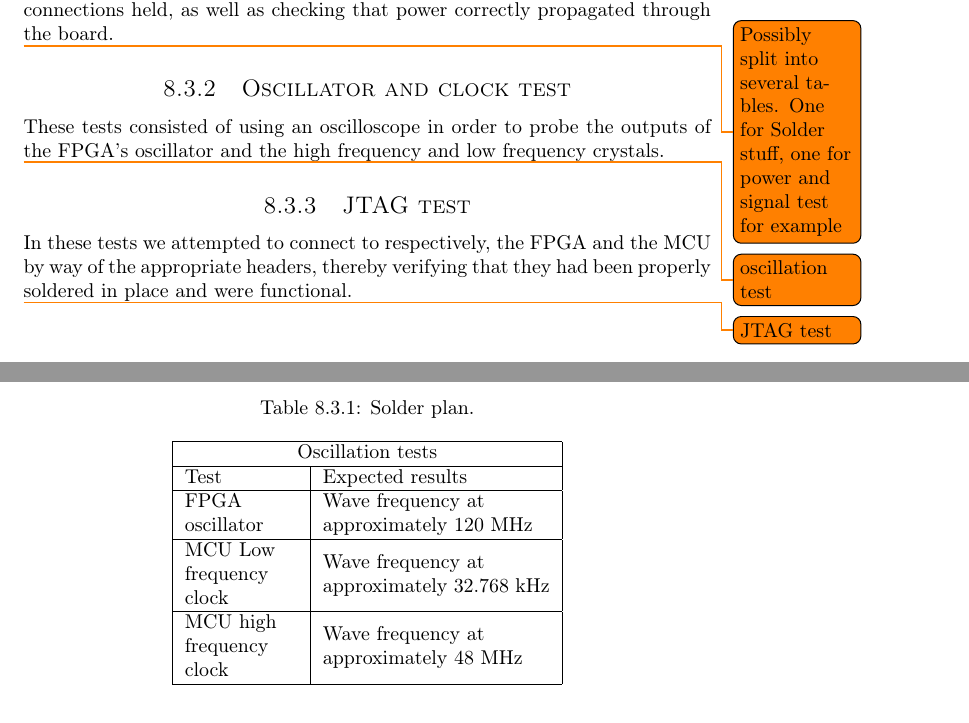
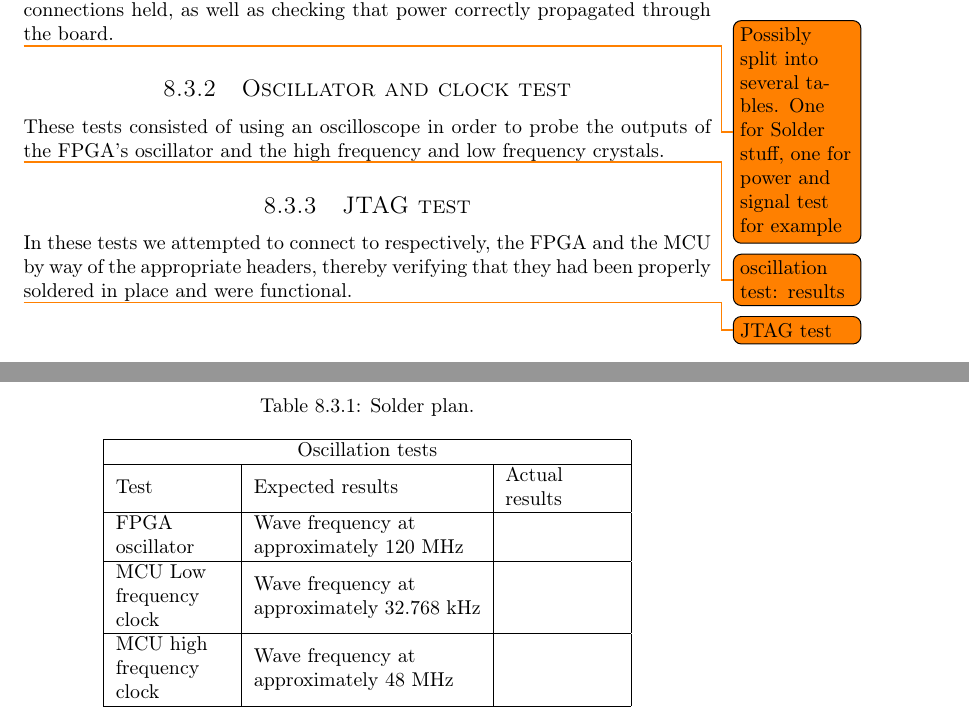
Before and after one commit to dmpro2014/report, a LaTeX thesis (report/report.tex, which reads report/testing/oscillation_test.tex): two parts of pages 31 and 32 of 39, joined at a grey line, cut so that both start at the same text. Compiled offline with pdfLaTeX.

Commit message:
Fix some small errors

```diff
--- a/report/testing/oscillation_test.tex
+++ b/report/testing/oscillation_test.tex
@@ -1,16 +1,16 @@
 
-\todo{oscillation test}
+\todo{oscillation test: results}
 
 \begin{table}
 \centering
-\begin{tabular}{| L{2cm} | L{4cm} |}
+\begin{tabular}{| L{2cm} | L{4cm} | L{2cm} |}
 \hline
-\multicolumn{2}{|c|}{Oscillation tests} \\
+\multicolumn{3}{|c|}{Oscillation tests} \\
 \hline
-Test & Expected results \\\hline
-FPGA oscillator & Wave frequency at approximately 120 MHz \\\hline
-MCU Low frequency clock & Wave frequency at approximately 32.768 kHz \\\hline
-MCU high frequency clock & Wave frequency at approximately 48 MHz \\\hline
+Test & Expected results  & Actual results\\\hline
+FPGA oscillator & Wave frequency at approximately 120 MHz & \\\hline
+MCU Low frequency clock & Wave frequency at approximately 32.768 kHz &  \\\hline
+MCU high frequency clock & Wave frequency at approximately 48 MHz & \\\hline
 
 \end{tabular}
 \caption{\label oscillation tests}
```
Also changed, not shown: report/testing/Solder_test.tex (+0 -1 lines).
